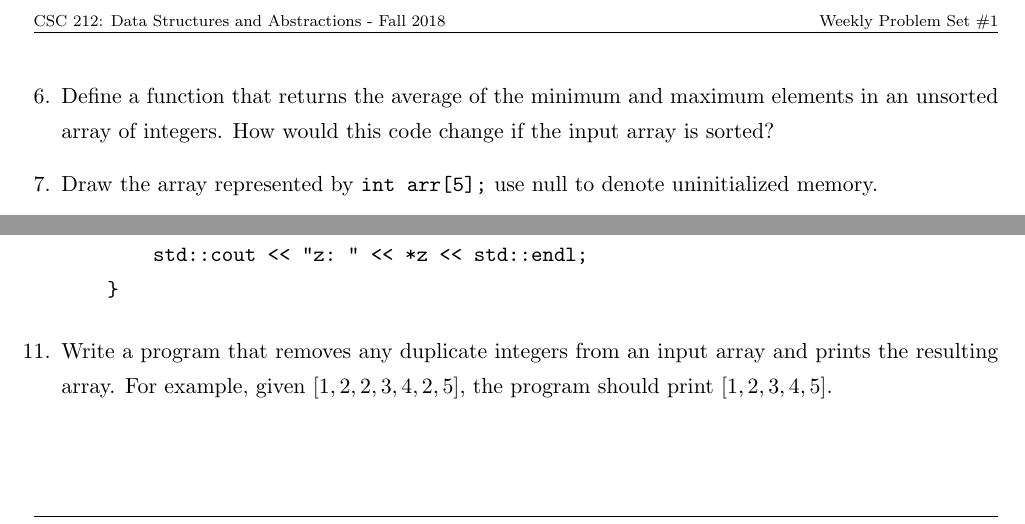
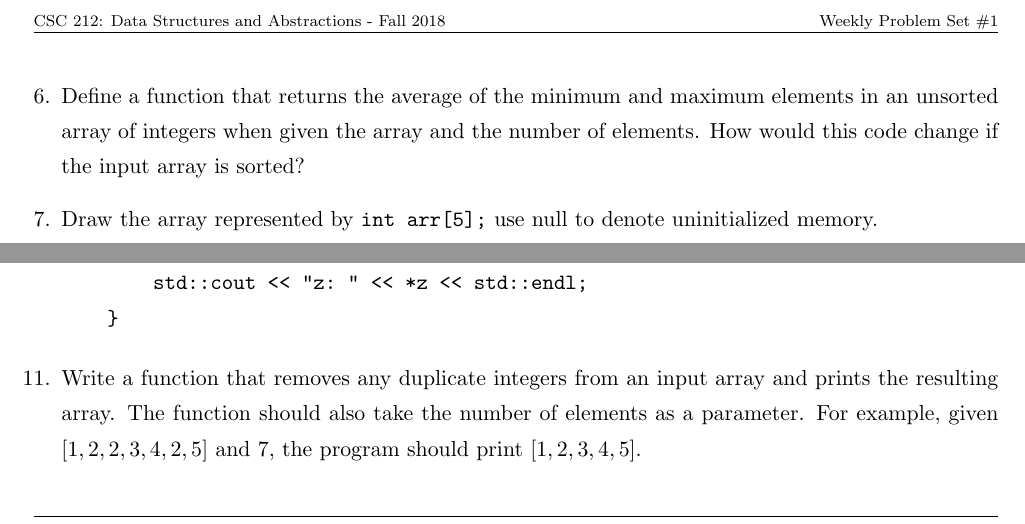
Before and after one commit to tcuc/2018-3-fall-212, a LaTeX document (ps-01/wps-01.tex): two parts of page 2 of 2, joined at a grey line, cut so that both start at the same text. Compiled offline with pdfLaTeX.

Commit message:
Worksheet 1 Problem Correction

```diff
--- a/ps-01/wps-01.tex
+++ b/ps-01/wps-01.tex
@@ -70,6 +70,6 @@ This assignment is due Thursday 9/20 before lecture.  Please turn in neat, and o
 
 % CodeForWin
-\item Define a function that returns the average of the minimum and maximum elements in an unsorted array of integers. How would this code change if the input array is sorted?
+\item Define a function that returns the average of the minimum and maximum elements in an unsorted array of integers when given the array and the number of elements. How would this code change if the input array is sorted?
 
 \item Draw the array represented by \verb|int arr[5];| use null to denote uninitialized memory.
 
@@ -106,7 +106,7 @@ This assignment is due Thursday 9/20 before lecture.  Please turn in neat, and o
 \end{verbatim}
 
 % CodeForWin
-\item Write a program that removes any duplicate integers from an input array and prints the resulting array. For example, given $[1, 2, 2, 3, 4, 2, 5]$, the program should print $[1, 2, 3, 4, 5]$.
+\item Write a function that removes any duplicate integers from an input array and prints the resulting array. The function should also take the number of elements as a parameter. For example, given $[1, 2, 2, 3, 4, 2, 5]$ and $7$, the program should print $[1, 2, 3, 4, 5]$.
 
 \end{enumerate}
 
```
Also changed, not shown: ps-01/wps-01.pdf, ps-01/wps-01.tex (2 more changed lines).
